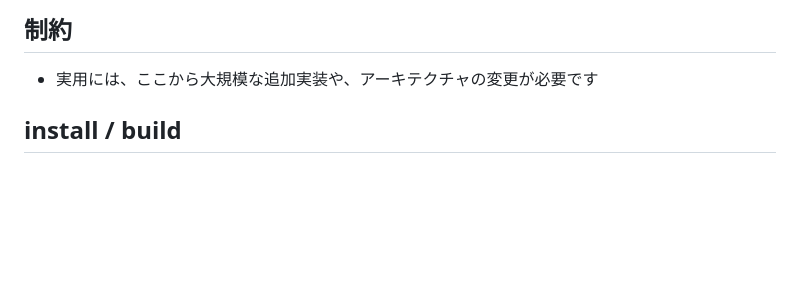
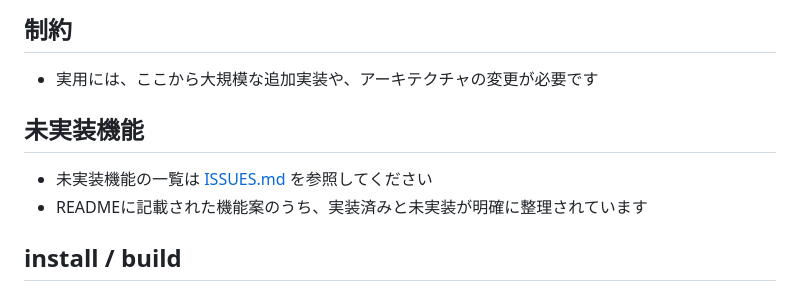
Before and after one commit to cat2151/web-ym2151, a Markdown page: README.md, the part around the change. Rendered like a GitHub page; blank space fills up the shorter version.

Commit message:
Add ISSUES.md with documented unimplemented features from README
Co-authored-by: cat2151 <5794738+cat2151@users.noreply.github.com>

```diff
--- a/README.md
+++ b/README.md
@@ -16,6 +16,10 @@
 
 ## 制約
 - 実用には、ここから大規模な追加実装や、アーキテクチャの変更が必要です
+
+## 未実装機能
+- 未実装機能の一覧は [ISSUES.md](./ISSUES.md) を参照してください
+- READMEに記載された機能案のうち、実装済みと未実装が明確に整理されています
 
 ## install / build
 
```
Also changed, not shown: ISSUES.md (added, +178 -0 lines).
